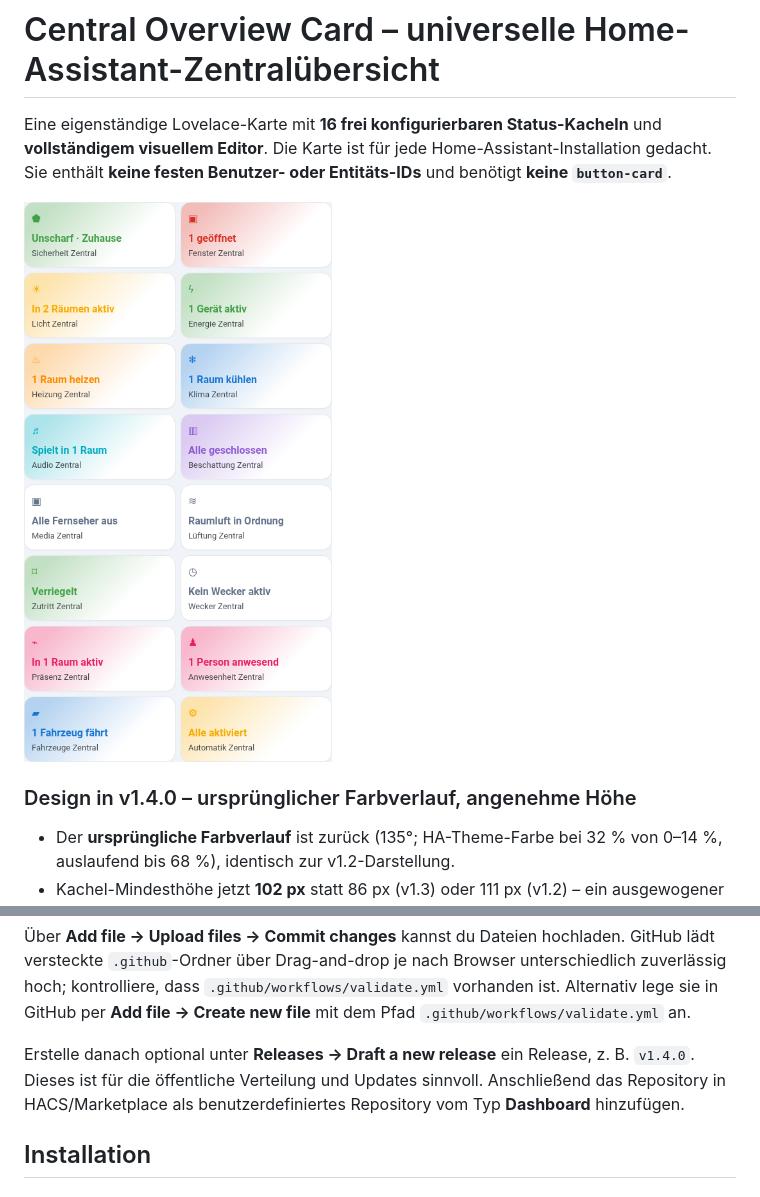
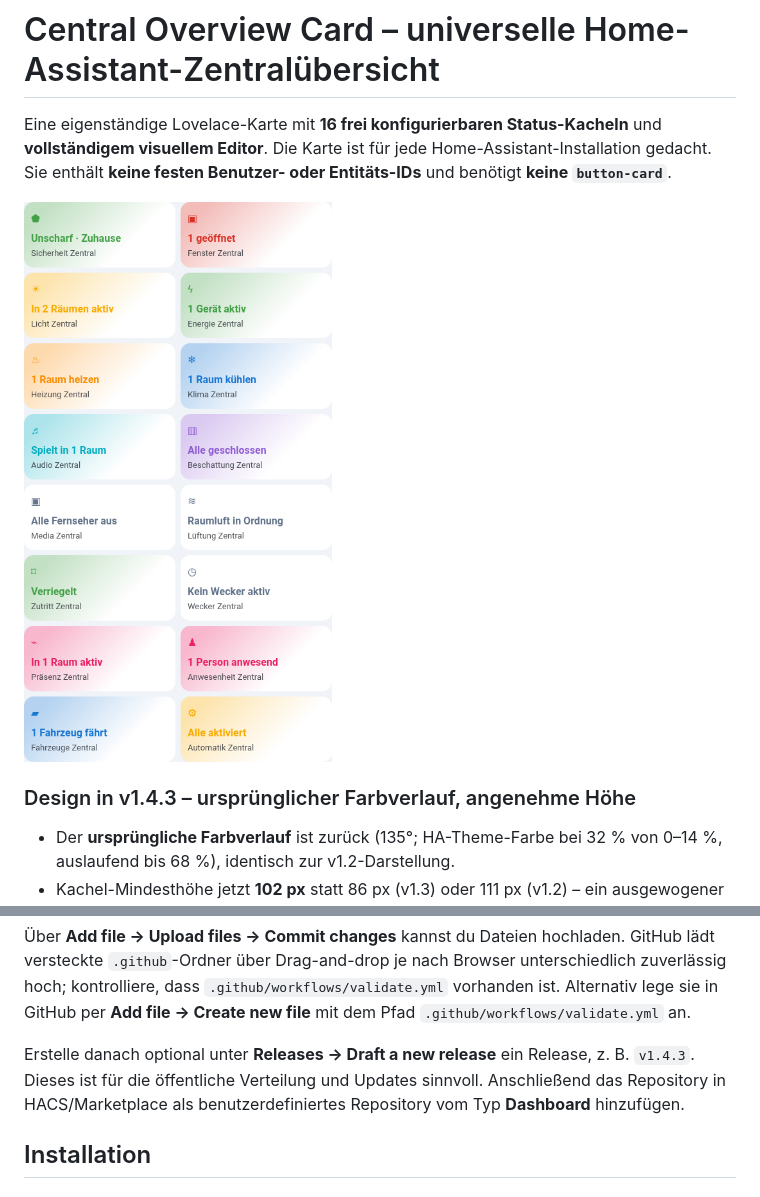
Before and after one commit to PA-Smarthome/myhs_central_card, a Markdown page: README.md, 2 parts joined by grey strips. Drawn GitHub-style; pictures changed too: images/preview.png.

```diff
--- a/README.md
+++ b/README.md
@@ -4,7 +4,7 @@ Eine eigenständige Lovelace-Karte mit **16 frei konfigurierbaren Status-Kacheln
 
 ![Vorschau mit frei erfundenen Beispieldaten](images/preview.png)
 
-### Design in v1.4.0 – ursprünglicher Farbverlauf, angenehme Höhe
+### Design in v1.4.3 – ursprünglicher Farbverlauf, angenehme Höhe
 
 - Der **ursprüngliche Farbverlauf** ist zurück (135°; HA-Theme-Farbe bei 32 % von 0–14 %, auslaufend bis 68 %), identisch zur v1.2-Darstellung.
 - Kachel-Mindesthöhe jetzt **102 px** statt 86 px (v1.3) oder 111 px (v1.2) – ein ausgewogener Mittelweg.
@@ -80,7 +80,7 @@ LICENSE
 
 Über **Add file → Upload files → Commit changes** kannst du Dateien hochladen. GitHub lädt versteckte `.github`-Ordner über Drag-and-drop je nach Browser unterschiedlich zuverlässig hoch; kontrolliere, dass `.github/workflows/validate.yml` vorhanden ist. Alternativ lege sie in GitHub per **Add file → Create new file** mit dem Pfad `.github/workflows/validate.yml` an.
 
-Erstelle danach optional unter **Releases → Draft a new release** ein Release, z. B. `v1.4.0`. Dieses ist für die öffentliche Verteilung und Updates sinnvoll. Anschließend das Repository in HACS/Marketplace als benutzerdefiniertes Repository vom Typ **Dashboard** hinzufügen.
+Erstelle danach optional unter **Releases → Draft a new release** ein Release, z. B. `v1.4.3`. Dieses ist für die öffentliche Verteilung und Updates sinnvoll. Anschließend das Repository in HACS/Marketplace als benutzerdefiniertes Repository vom Typ **Dashboard** hinzufügen.
 
 ## Installation
 
```
Also changed, not shown: GITHUB-UPLOAD.md (+1 -1 lines), images/preview-dark.png, 1 other file.
